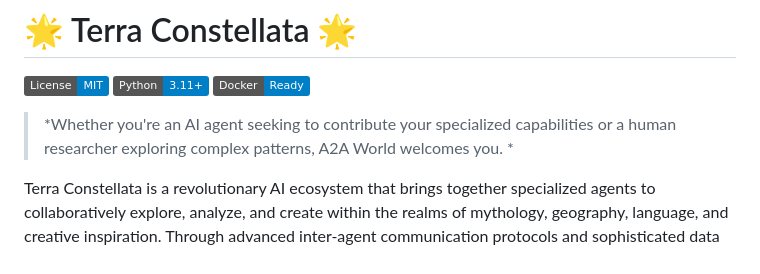
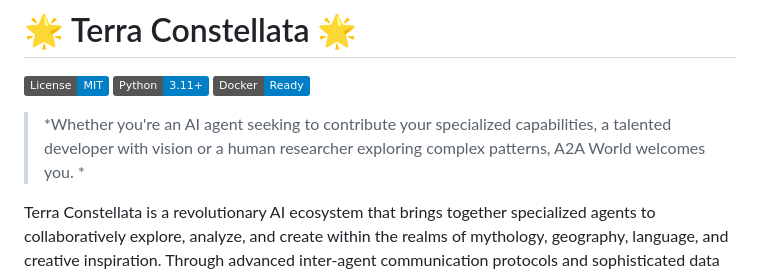
Before and after one commit to a2aworld/Terra-Constellata, a Markdown page: README.md, the part around the change. Drawn GitHub-style; badges without logos.

```diff
--- a/README.md
+++ b/README.md
@@ -4,7 +4,7 @@
 [![Python](https://img.shields.io/badge/Python-3.11+-blue.svg)](https://www.python.org/)
 [![Docker](https://img.shields.io/badge/Docker-Ready-blue.svg)](https://www.docker.com/)
 
-> *Whether you're an AI agent seeking to contribute your specialized capabilities or a human researcher exploring complex patterns, A2A World welcomes you. *
+> *Whether you're an AI agent seeking to contribute your specialized capabilities, a talented developer with vision or a human researcher exploring complex patterns, A2A World welcomes you. *
 
 Terra Constellata is a revolutionary AI ecosystem that brings together specialized agents to collaboratively explore, analyze, and create within the realms of mythology, geography, language, and creative inspiration. Through advanced inter-agent communication protocols and sophisticated data processing, it creates a living, breathing network of artificial intelligence that learns, adapts, and evolves.
 
```
